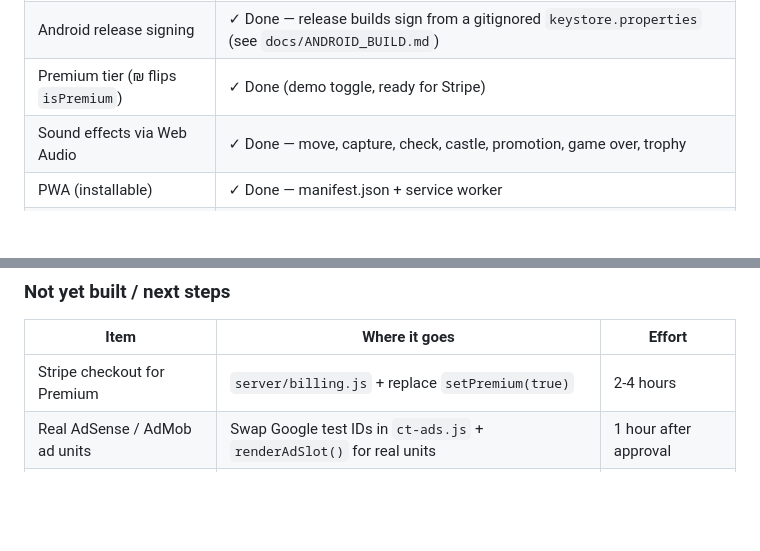
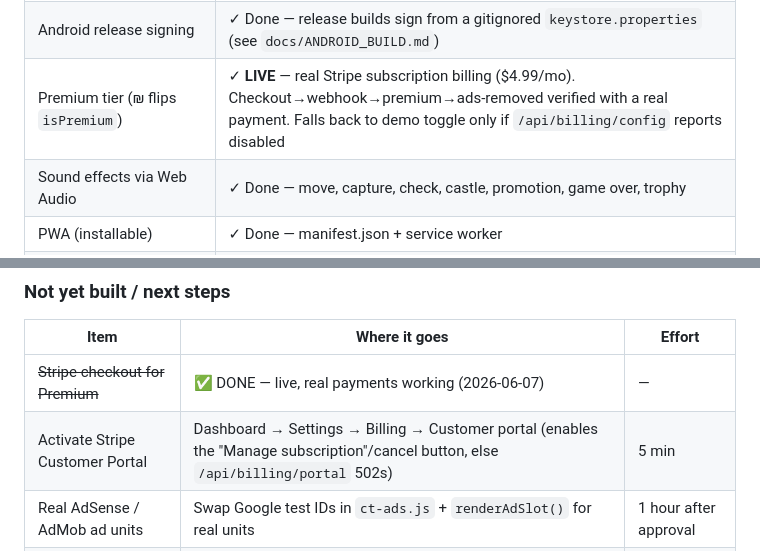
Before and after one commit to RickDaug/ChessTrophies, a Markdown page: STATE.md, 2 parts joined by grey strips. Rendered like a GitHub page; blank space fills up the shorter version.

Commit message:
docs(state): record QA-audit fixes + real puzzles batch
Co-Authored-By: Claude Opus 4.8 (1M context) <noreply@anthropic.com>

```diff
--- a/STATE.md
+++ b/STATE.md
@@ -46,7 +46,7 @@ This file is the canonical "where are we, what's next" document. Read it first w
 | Ads framework (Banner + Medium Rectangle) | ✓ Placeholders ready for AdSense/AdMob |
 | AdMob banner (native Android) | ✓ Scaffolded — `ct-ads.js` wires the Capacitor AdMob banner using Google test ad unit IDs (swap for real IDs before launch) |
 | Android release signing | ✓ Done — release builds sign from a gitignored `keystore.properties` (see `docs/ANDROID_BUILD.md`) |
-| Premium tier (₪ flips `isPremium`) | ✓ Done (demo toggle, ready for Stripe) |
+| Premium tier (₪ flips `isPremium`) | ✓ **LIVE** — real Stripe subscription billing ($4.99/mo). Checkout→webhook→premium→ads-removed verified with a real payment. Falls back to demo toggle only if `/api/billing/config` reports disabled |
 | Sound effects via Web Audio | ✓ Done — move, capture, check, castle, promotion, game over, trophy |
 | PWA (installable) | ✓ Done — manifest.json + service worker |
 | Backend server (deployed) | ✓ Done — `server/` Express + Socket.IO + SQLite, live on Railway |
@@ -78,7 +78,8 @@ The earlier "successful online 2v2 match" gap was closed by running the **real b
 
 | Item | Where it goes | Effort |
 |---|---|---|
-| Stripe checkout for Premium | `server/billing.js` + replace `setPremium(true)` | 2-4 hours |
+| ~~Stripe checkout for Premium~~ | ✅ DONE — live, real payments working (2026-06-07) | — |
+| Activate Stripe Customer Portal | Dashboard → Settings → Billing → Customer portal (enables the "Manage subscription"/cancel button, else `/api/billing/portal` 502s) | 5 min |
 | Real AdSense / AdMob ad units | Swap Google test IDs in `ct-ads.js` + `renderAdSlot()` for real units | 1 hour after approval |
 | Tournaments | Schema in server already supports games — needs UI + matchmaking | 2-3 days |
 | Native iOS wrapper | Capacitor — mirror the Android setup; see docs/ANDROID_BUILD.md | 1-2 days |
```
Also changed, not shown: other parts of STATE.md (+1 -1 lines).
